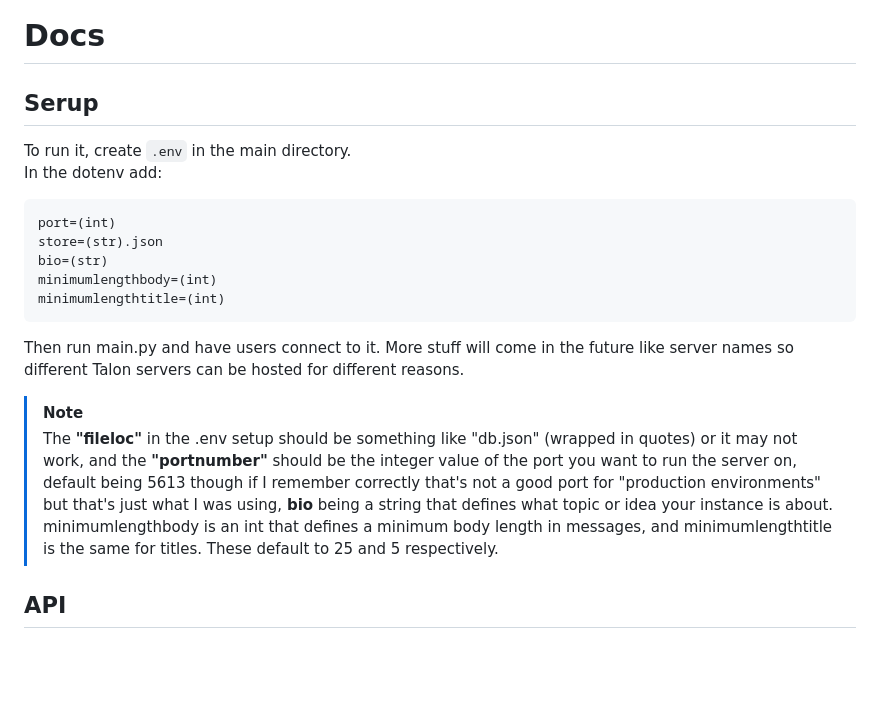
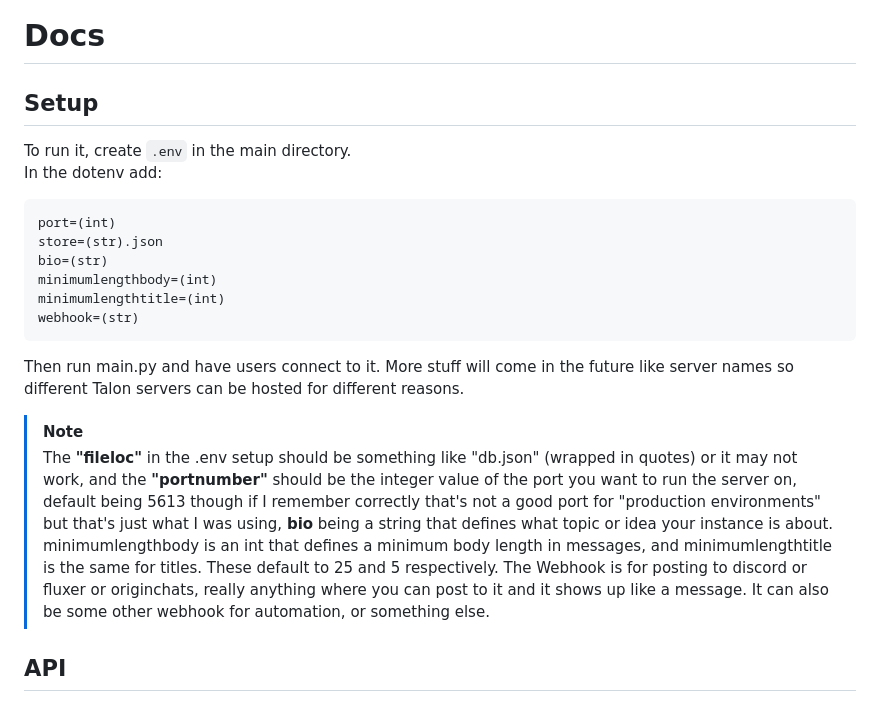
Before and after one commit to fries-git/Talon, a Markdown page: docs.md, the part around the change. GitHub-like rendering; blank space fills up the shorter version.

````diff
--- a/docs.md
+++ b/docs.md
@@ -1,5 +1,5 @@
 # Docs
-## Serup
+## Setup
 To run it, create `.env` in the main directory.\
 In the dotenv add:
 
@@ -9,10 +9,11 @@ store=(str).json
 bio=(str)
 minimumlengthbody=(int)
 minimumlengthtitle=(int)
+webhook=(str)
 ```
 Then run main.py and have users connect to it. More stuff will come in the future like server names so different Talon servers can be hosted for different reasons.
 > [!NOTE]
-> The **"fileloc"** in the .env setup should be something like "db.json" (wrapped in quotes) or it may not work, and the **"portnumber"** should be the integer value of the port you want to run the server on, default being 5613 though if I remember correctly that's not a good port for "production environments" but that's just what I was using, **bio** being a string that defines what topic or idea your instance is about. minimumlengthbody is an int that defines a minimum body length in messages, and minimumlengthtitle is the same for titles. These default to 25 and 5 respectively.
+> The **"fileloc"** in the .env setup should be something like "db.json" (wrapped in quotes) or it may not work, and the **"portnumber"** should be the integer value of the port you want to run the server on, default being 5613 though if I remember correctly that's not a good port for "production environments" but that's just what I was using, **bio** being a string that defines what topic or idea your instance is about. minimumlengthbody is an int that defines a minimum body length in messages, and minimumlengthtitle is the same for titles. These default to 25 and 5 respectively. The Webhook is for posting to discord or fluxer or originchats, really anything where you can post to it and it shows up like a message. It can also be some other webhook for automation, or something else.
 ## API
 ### Returns
 `{"type": "get"}` returns `{"username": (str), "title": (str), "body": (str) "likes": (int)},` for the latest message.\
````
Also changed, not shown: changelog.md (+7 -9 lines), image.png (added), 1 other file.
